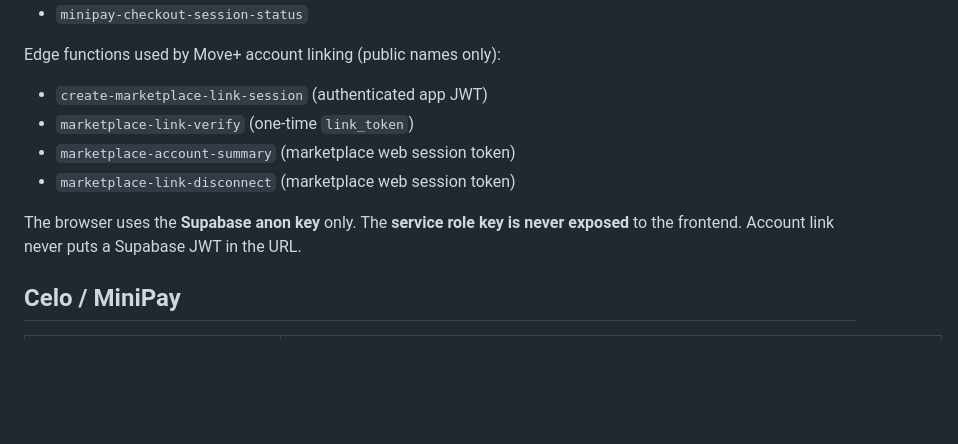
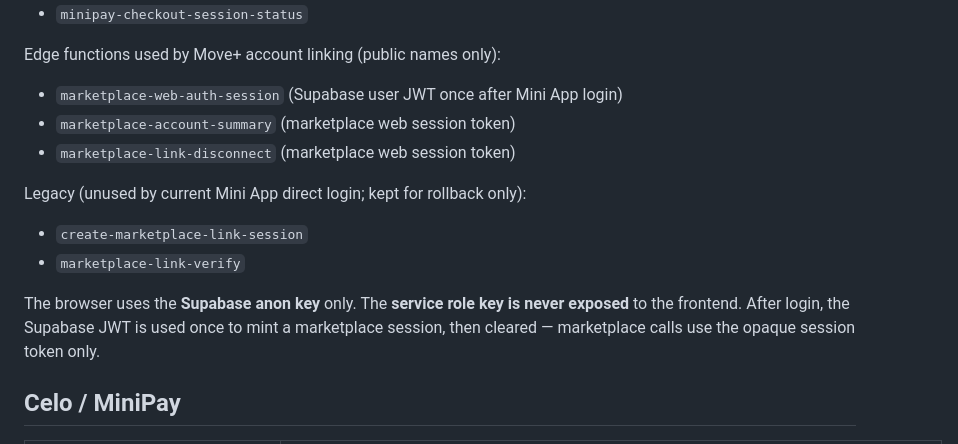
Before and after one commit to moveplus-app/moveplus-minipay-marketplace, a Markdown page: NETWORK_MANIFEST.md, the part around the change. GitHub-like rendering; blank space fills up the shorter version.

```diff
--- a/NETWORK_MANIFEST.md
+++ b/NETWORK_MANIFEST.md
@@ -31,12 +31,16 @@ Edge functions used by MiniPay checkout (public names only):
 
 Edge functions used by Move+ account linking (public names only):
 
-- `create-marketplace-link-session` (authenticated app JWT)
-- `marketplace-link-verify` (one-time `link_token`)
+- `marketplace-web-auth-session` (Supabase user JWT once after Mini App login)
 - `marketplace-account-summary` (marketplace web session token)
 - `marketplace-link-disconnect` (marketplace web session token)
 
-The browser uses the **Supabase anon key** only. The **service role key is never exposed** to the frontend. Account link never puts a Supabase JWT in the URL.
+Legacy (unused by current Mini App direct login; kept for rollback only):
+
+- `create-marketplace-link-session`
+- `marketplace-link-verify`
+
+The browser uses the **Supabase anon key** only. The **service role key is never exposed** to the frontend. After login, the Supabase JWT is used once to mint a marketplace session, then cleared — marketplace calls use the opaque session token only.
 
 ## Celo / MiniPay
 
```
